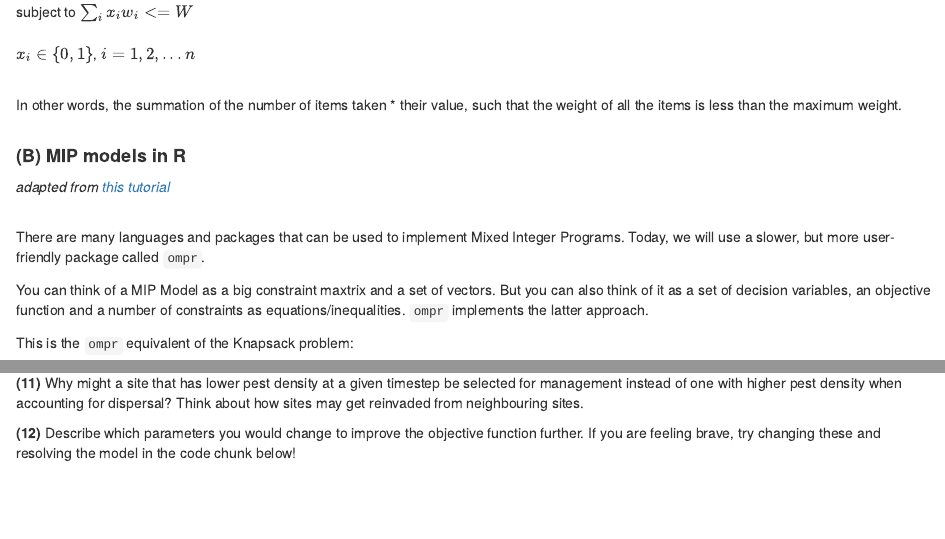
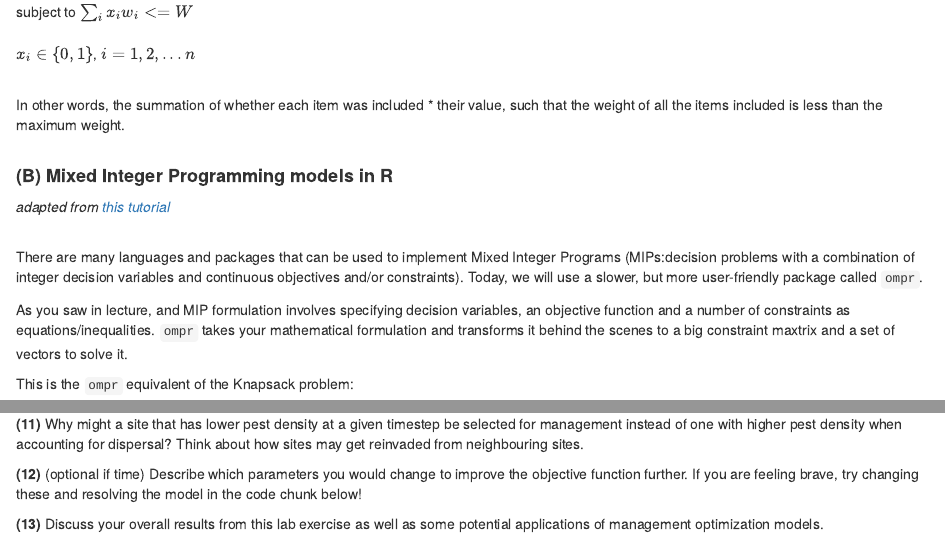
Before and after one commit to emmajhudgins/optimization_intro_OSU, an R Markdown document (Labs/Lab7_optimization/optimal_management_Lab7.Rmd): the page in a window 1100 px wide, from 1850 px down, and a second part further down, joined at a grey line. The pictures show the output file Labs/Lab7_optimization/optimal_management_Lab7.html that the author committed with the source, opened offline.

Commit message:
updated as per Brittany's feedback

````diff
--- a/Labs/Lab7_optimization/optimal_management_Lab7.Rmd
+++ b/Labs/Lab7_optimization/optimal_management_Lab7.Rmd
@@ -79,18 +79,18 @@ So, our main task is to maximize the value i.e.,
 \
 \
 
-In other words, the summation of the number of items taken * their value, such that the weight of all the items is less than the maximum weight.
+In other words, the summation of whether each item was included * their value, such that the weight of all the items included is less than the maximum weight.
 \
 \
 
-#### **(B) MIP models in R**
+#### **(B) Mixed Integer Programming models in R**
 *adapted from [this tutorial](https://www.r-orms.org/mixed-integer-linear-programming/packages/modelling-milp/)*
 \
 \
 
-There are many languages and packages that can be used to implement Mixed Integer Programs. Today, we will use a slower, but more user-friendly package called `ompr`.
+There are many languages and packages that can be used to implement Mixed Integer Programs (MIPs:decision problems with a combination of integer decision variables and continuous objectives and/or constraints). Today, we will use a slower, but more user-friendly package called `ompr`.
 
-You can think of a MIP Model as a big constraint maxtrix and a set of vectors. But you can also think of it as a set of decision variables, an objective function and a number of constraints as equations/inequalities.  `ompr` implements the latter approach.
+As you saw in lecture, and MIP formulation involves specifying decision variables, an objective function and a number of constraints as equations/inequalities.  `ompr` takes your mathematical formulation and transforms it behind the scenes to a big constraint maxtrix and a set of vectors to solve it.
 
 This is the `ompr` equivalent of the Knapsack problem:
 
@@ -626,7 +626,9 @@ plot(SpatialGridDataFrame(grid, data.frame(pest_den_nobudget[,5])), col=viridis(
 
 **(11)** Why might a site that has lower pest density at a given timestep be selected for management instead of one with higher pest density when accounting for dispersal? Think about how sites may get reinvaded from neighbouring sites.
 
-**(12)** Describe which parameters you would change to improve the objective function further. If you are feeling brave, try changing these and resolving the model in the code chunk below!
+**(12)** (optional if time) Describe which parameters you would change to improve the objective function further. If you are feeling brave, try changing these and resolving the model in the code chunk below!
 
 ```{r}
 ```
+
+**(13)** Discuss your overall results from this lab exercise as well as some potential applications of management optimization models.
````
Also changed, not shown: Labs/Lab7_optimization/optimal_management_Lab7.html, Labs/Lab7_optimization/optimal_management_Lab7.Rmd (10 more changed lines), 3 other files.
